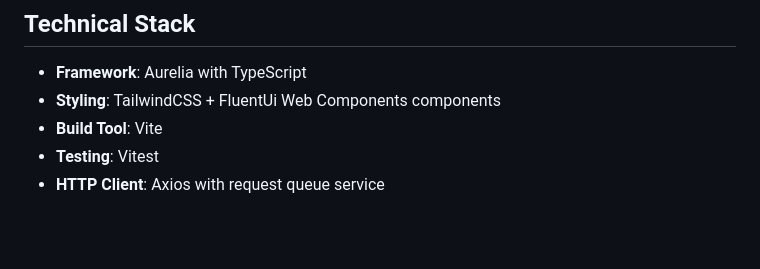
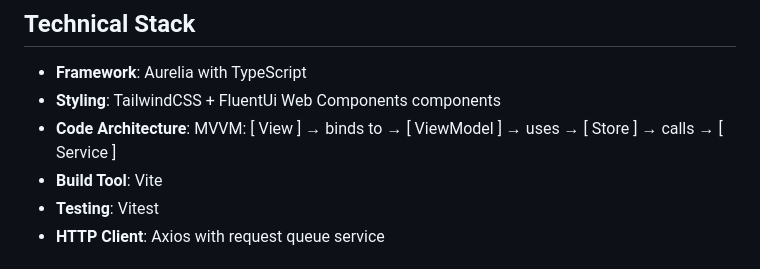
Before and after one commit to dkent600/batch-take-profit, a Markdown page: README.md, the part around the change. Rendered like a GitHub page; blank space fills up the shorter version.

Commit message:
more for readme

```diff
--- a/README.md
+++ b/README.md
@@ -14,6 +14,7 @@ This application integrates with the **butterfly-services** backend API to provi
 
 - **Framework**: Aurelia with TypeScript
 - **Styling**: TailwindCSS + FluentUi Web Components components
+- **Code Architecture**: MVVM: [ View ] → binds to → [ ViewModel ] → uses → [ Store ] → calls → [ Service ]
 - **Build Tool**: Vite
 - **Testing**: Vitest
 - **HTTP Client**: Axios with request queue service
```
